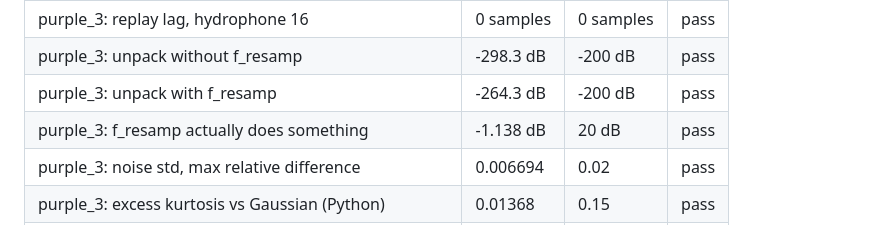
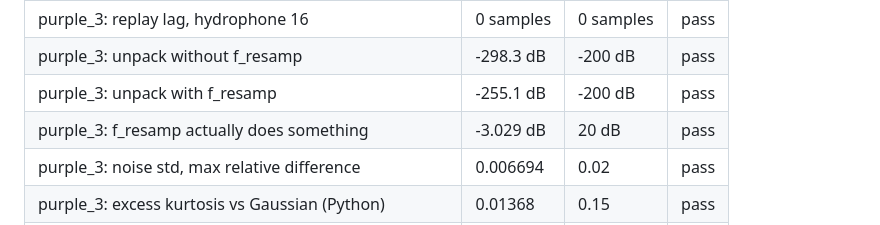
Before and after one commit to uwa-channels/calibrations, a Markdown page: REPORT.md, the part around one of its changes. GitHub-like rendering.

```diff
--- a/REPORT.md
+++ b/REPORT.md
@@ -128,8 +128,8 @@ The last row is the control: `beta` is not symmetric in (i, j), so an implementa
 | purple_3: replay lag, hydrophone 8 | 0 samples | 0 samples | pass |
 | purple_3: replay lag, hydrophone 16 | 0 samples | 0 samples | pass |
 | purple_3: unpack without f_resamp | -298.3 dB | -200 dB | pass |
-| purple_3: unpack with f_resamp | -264.3 dB | -200 dB | pass |
-| purple_3: f_resamp actually does something | -1.138 dB | 20 dB | pass |
+| purple_3: unpack with f_resamp | -255.1 dB | -200 dB | pass |
+| purple_3: f_resamp actually does something | -3.029 dB | 20 dB | pass |
 | purple_3: noise std, max relative difference | 0.006694  | 0.02  | pass |
 | purple_3: excess kurtosis vs Gaussian (Python) | 0.01368  | 0.15  | pass |
 | purple_3: excess kurtosis vs Gaussian (MATLAB) | 0.02043  | 0.15  | pass |
```
Also changed, not shown: other parts of REPORT.md (+8 -8 lines), figures/unpack_blue_1.png, figures/unpack_purple_3.png.
